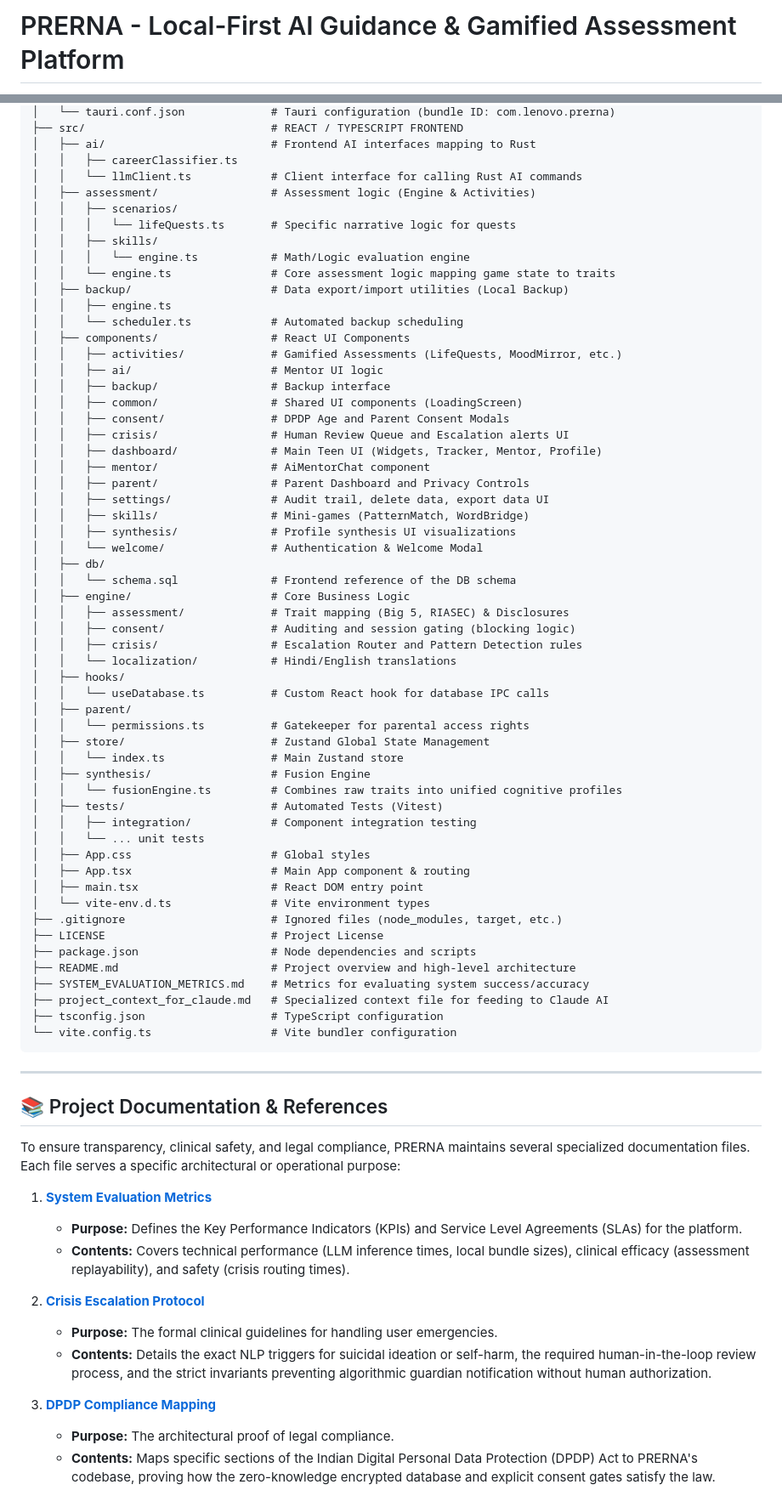
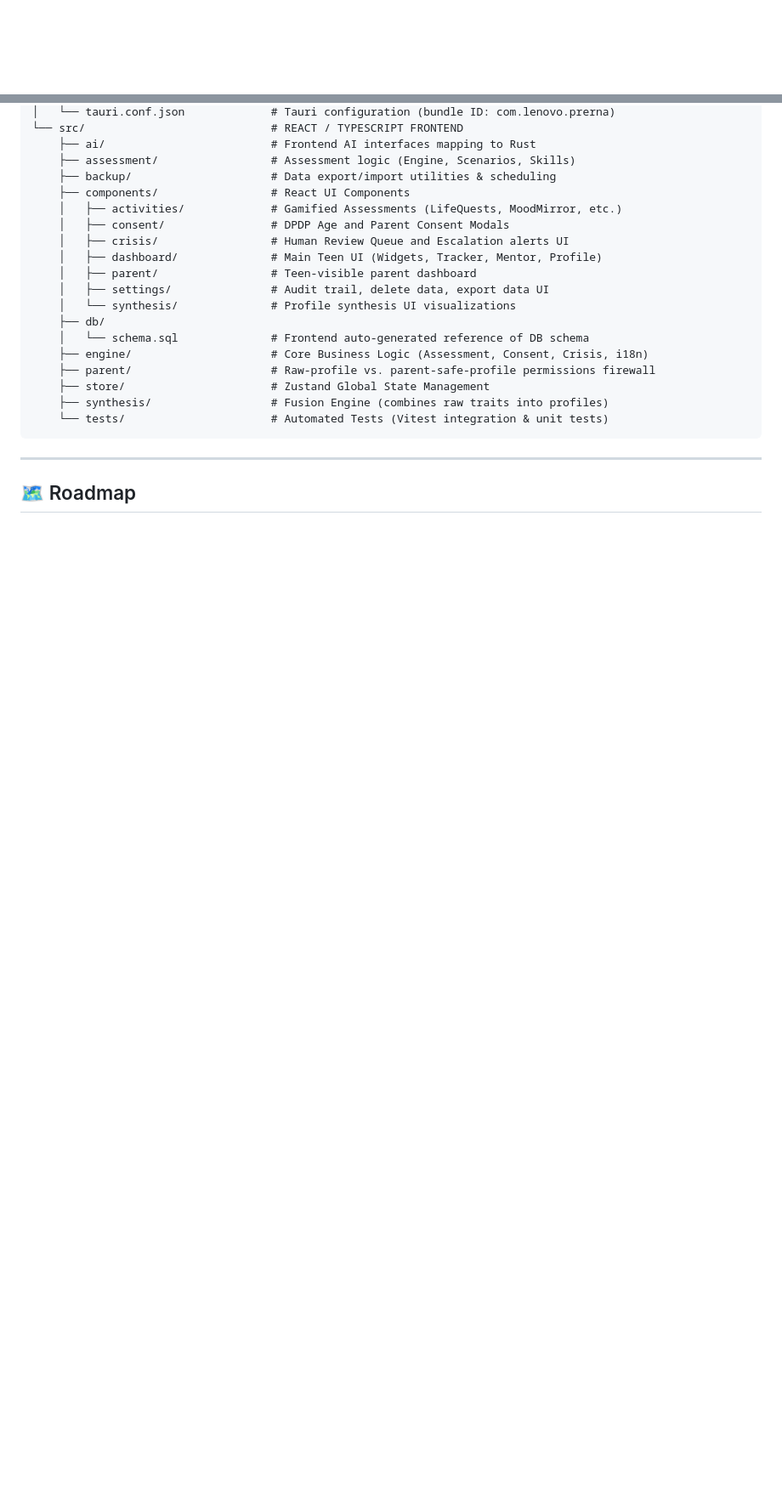
Before and after one commit to HarshkumarG007/PRERNA, a Markdown page: README.md, 2 parts joined by grey strips. Shown at 85% size. GitHub-like rendering; blank space fills up the shorter version.

Commit message:
docs: merge comprehensive README updates

````diff
--- a/README.md
+++ b/README.md
@@ -1,2 +1,2 @@
-# PRERNA - Local-First AI Guidance & Gamified Assessment Platform
+<div align="center">
 
@@ -115,78 +175,26 @@ PRERNA/
 │   └── tauri.conf.json             # Tauri configuration (bundle ID: com.lenovo.prerna)
-├── src/                            # REACT / TYPESCRIPT FRONTEND
-│   ├── ai/                         # Frontend AI interfaces mapping to Rust
-│   │   ├── careerClassifier.ts
-│   │   └── llmClient.ts            # Client interface for calling Rust AI commands
-│   ├── assessment/                 # Assessment logic (Engine & Activities)
-│   │   ├── scenarios/
-│   │   │   └── lifeQuests.ts       # Specific narrative logic for quests
-│   │   ├── skills/
-│   │   │   └── engine.ts           # Math/Logic evaluation engine
-│   │   └── engine.ts               # Core assessment logic mapping game state to traits
-│   ├── backup/                     # Data export/import utilities (Local Backup)
-│   │   ├── engine.ts
-│   │   └── scheduler.ts            # Automated backup scheduling
-│   ├── components/                 # React UI Components
-│   │   ├── activities/             # Gamified Assessments (LifeQuests, MoodMirror, etc.)
-│   │   ├── ai/                     # Mentor UI logic
-│   │   ├── backup/                 # Backup interface
-│   │   ├── common/                 # Shared UI components (LoadingScreen)
-│   │   ├── consent/                # DPDP Age and Parent Consent Modals
-│   │   ├── crisis/                 # Human Review Queue and Escalation alerts UI
-│   │   ├── dashboard/              # Main Teen UI (Widgets, Tracker, Mentor, Profile)
-│   │   ├── mentor/                 # AiMentorChat component
-│   │   ├── parent/                 # Parent Dashboard and Privacy Controls
-│   │   ├── settings/               # Audit trail, delete data, export data UI
-│   │   ├── skills/                 # Mini-games (PatternMatch, WordBridge)
-│   │   ├── synthesis/              # Profile synthesis UI visualizations
-│   │   └── welcome/                # Authentication & Welcome Modal
-│   ├── db/
-│   │   └── schema.sql              # Frontend reference of the DB schema
-│   ├── engine/                     # Core Business Logic
-│   │   ├── assessment/             # Trait mapping (Big 5, RIASEC) & Disclosures
-│   │   ├── consent/                # Auditing and session gating (blocking logic)
-│   │   ├── crisis/                 # Escalation Router and Pattern Detection rules
-│   │   └── localization/           # Hindi/English translations
-│   ├── hooks/
-│   │   └── useDatabase.ts          # Custom React hook for database IPC calls
-│   ├── parent/
-│   │   └── permissions.ts          # Gatekeeper for parental access rights
-│   ├── store/                      # Zustand Global State Management
-│   │   └── index.ts                # Main Zustand store
-│   ├── synthesis/                  # Fusion Engine
-│   │   └── fusionEngine.ts         # Combines raw traits into unified cognitive profiles
-│   ├── tests/                      # Automated Tests (Vitest)
-│   │   ├── integration/            # Component integration testing
-│   │   └── ... unit tests
-│   ├── App.css                     # Global styles
-│   ├── App.tsx                     # Main App component & routing
-│   ├── main.tsx                    # React DOM entry point
-│   └── vite-env.d.ts               # Vite environment types
-├── .gitignore                      # Ignored files (node_modules, target, etc.)
-├── LICENSE                         # Project License
-├── package.json                    # Node dependencies and scripts
-├── README.md                       # Project overview and high-level architecture
-├── SYSTEM_EVALUATION_METRICS.md    # Metrics for evaluating system success/accuracy
-├── project_context_for_claude.md   # Specialized context file for feeding to Claude AI
-├── tsconfig.json                   # TypeScript configuration
-└── vite.config.ts                  # Vite bundler configuration
+└── src/                            # REACT / TYPESCRIPT FRONTEND
+    ├── ai/                         # Frontend AI interfaces mapping to Rust
+    ├── assessment/                 # Assessment logic (Engine, Scenarios, Skills)
+    ├── backup/                     # Data export/import utilities & scheduling
+    ├── components/                 # React UI Components
+    │   ├── activities/             # Gamified Assessments (LifeQuests, MoodMirror, etc.)
+    │   ├── consent/                # DPDP Age and Parent Consent Modals
+    │   ├── crisis/                 # Human Review Queue and Escalation alerts UI
+    │   ├── dashboard/              # Main Teen UI (Widgets, Tracker, Mentor, Profile)
+    │   ├── parent/                 # Teen-visible parent dashboard
+    │   ├── settings/               # Audit trail, delete data, export data UI
+    │   └── synthesis/              # Profile synthesis UI visualizations
+    ├── db/
+    │   └── schema.sql              # Frontend auto-generated reference of DB schema
+    ├── engine/                     # Core Business Logic (Assessment, Consent, Crisis, i18n)
+    ├── parent/                     # Raw-profile vs. parent-safe-profile permissions firewall
+    ├── store/                      # Zustand Global State Management
+    ├── synthesis/                  # Fusion Engine (combines raw traits into profiles)
+    └── tests/                      # Automated Tests (Vitest integration & unit tests)
 ```
 
 ---
 
-## 📚 Project Documentation & References
+## 🗺️ Roadmap
 
-To ensure transparency, clinical safety, and legal compliance, PRERNA maintains several specialized documentation files. Each file serves a specific architectural or operational purpose:
-
-1. **[System Evaluation Metrics](./SYSTEM_EVALUATION_METRICS.md)**
-   - **Purpose:** Defines the Key Performance Indicators (KPIs) and Service Level Agreements (SLAs) for the platform.
-   - **Contents:** Covers technical performance (LLM inference times, local bundle sizes), clinical efficacy (assessment replayability), and safety (crisis routing times).
-
-2. **[Crisis Escalation Protocol](./docs/crisis-protocol.md)**
-   - **Purpose:** The formal clinical guidelines for handling user emergencies.
-   - **Contents:** Details the exact NLP triggers for suicidal ideation or self-harm, the required human-in-the-loop review process, and the strict invariants preventing algorithmic guardian notification without human authorization.
-
-3. **[DPDP Compliance Mapping](./docs/dpdp-compliance-mapping.md)**
-   - **Purpose:** The architectural proof of legal compliance.
-   - **Contents:** Maps specific sections of the Indian Digital Personal Data Protection (DPDP) Act to PRERNA's codebase, proving how the zero-knowledge encrypted database and explicit consent gates satisfy the law.
-
````
Also changed, not shown: other parts of README.md (+145 -76 lines).
